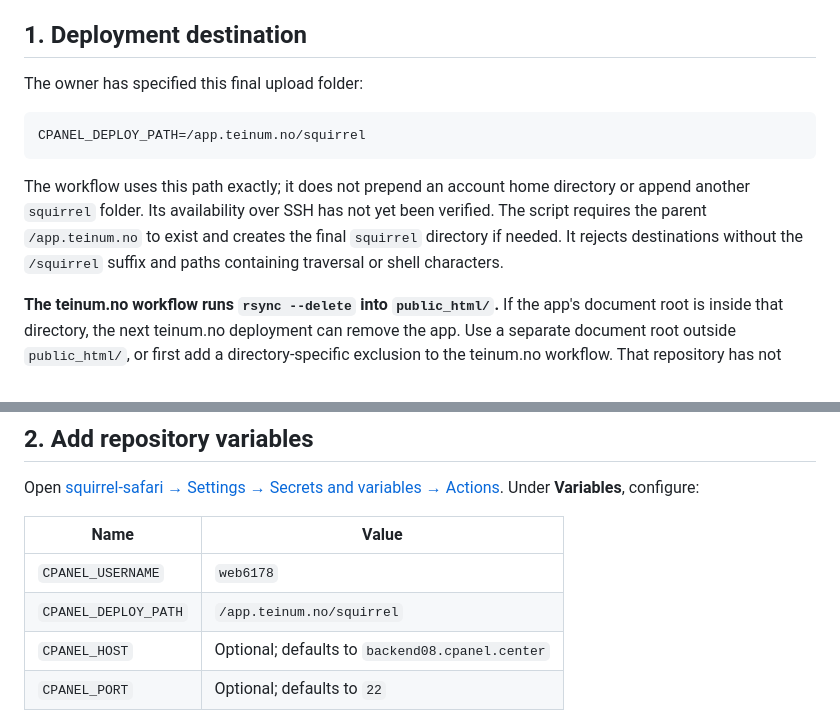
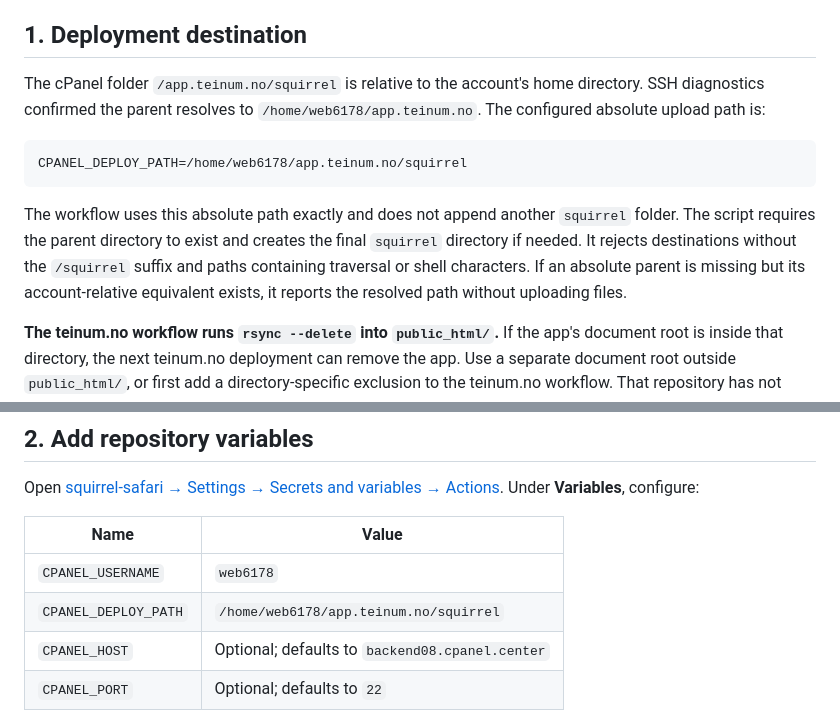
Before and after one commit to mteinum/squirrel, a Markdown page: docs/deployment.md, 2 parts joined by grey strips. GitHub-like rendering.

Commit message:
Document the verified cPanel deployment path

````diff
--- a/docs/deployment.md
+++ b/docs/deployment.md
@@ -6,13 +6,13 @@ The existing site's GitHub variables confirm **backend08.cpanel.center**, accoun
 
 ## 1. Deployment destination
 
-The owner has specified this final upload folder:
+The cPanel folder `/app.teinum.no/squirrel` is relative to the account's home directory. SSH diagnostics confirmed the parent resolves to `/home/web6178/app.teinum.no`. The configured absolute upload path is:
 
 ```text
-CPANEL_DEPLOY_PATH=/app.teinum.no/squirrel
+CPANEL_DEPLOY_PATH=/home/web6178/app.teinum.no/squirrel
 ```
 
-The workflow uses this path exactly; it does not prepend an account home directory or append another `squirrel` folder. Its availability over SSH has not yet been verified. The script requires the parent `/app.teinum.no` to exist and creates the final `squirrel` directory if needed. It rejects destinations without the `/squirrel` suffix and paths containing traversal or shell characters.
+The workflow uses this absolute path exactly and does not append another `squirrel` folder. The script requires the parent directory to exist and creates the final `squirrel` directory if needed. It rejects destinations without the `/squirrel` suffix and paths containing traversal or shell characters. If an absolute parent is missing but its account-relative equivalent exists, it reports the resolved path without uploading files.
 
 **The teinum.no workflow runs `rsync --delete` into `public_html/`.** If the app's document root is inside that directory, the next teinum.no deployment can remove the app. Use a separate document root outside `public_html/`, or first add a directory-specific exclusion to the teinum.no workflow. That repository has not been modified here.
 
@@ -25,7 +25,7 @@ Open [squirrel-safari → Settings → Secrets and variables → Actions](https:
 | Name                 | Value                                           |
 | -------------------- | ----------------------------------------------- |
 | `CPANEL_USERNAME`    | `web6178`                                       |
-| `CPANEL_DEPLOY_PATH` | `/app.teinum.no/squirrel`                       |
+| `CPANEL_DEPLOY_PATH` | `/home/web6178/app.teinum.no/squirrel`          |
 | `CPANEL_HOST`        | Optional; defaults to `backend08.cpanel.center` |
 | `CPANEL_PORT`        | Optional; defaults to `22`                      |
 
````
